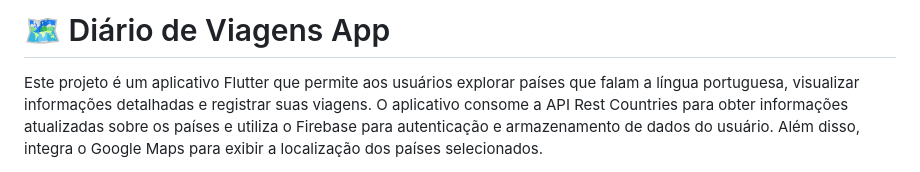
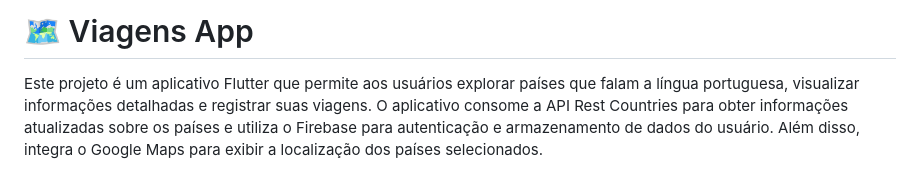
Before and after one commit to andreyquadros/diary-trips, a Markdown page: README.md, the part around the change. Rendered like a GitHub page.

```diff
--- a/README.md
+++ b/README.md
@@ -1,4 +1,4 @@
-# 🗺️ Diário de Viagens App
+# 🗺️ Viagens App
 
 Este projeto é um aplicativo Flutter que permite aos usuários explorar países que falam a língua portuguesa, visualizar informações detalhadas e registrar suas viagens. O aplicativo consome a API Rest Countries para obter informações atualizadas sobre os países e utiliza o Firebase para autenticação e armazenamento de dados do usuário. Além disso, integra o Google Maps para exibir a localização dos países selecionados.
 
```
